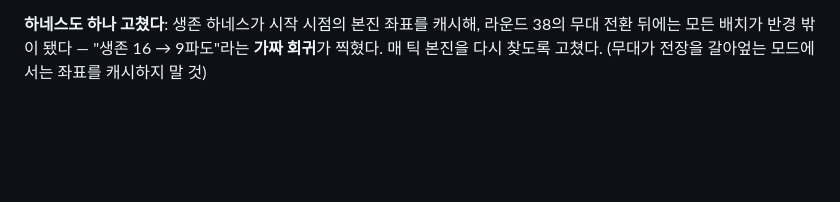
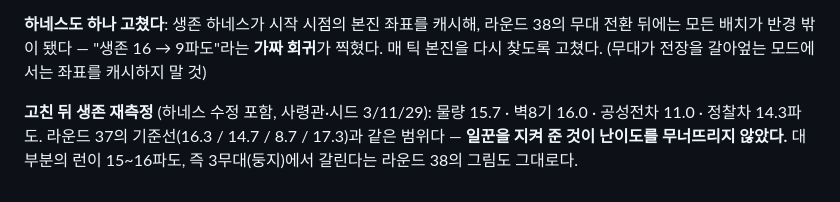
Before and after one commit to nonojin99/Royale, a Markdown page: docs/COUNCIL.md, the part around the change. Drawn GitHub-style; blank space fills up the shorter version.

Commit message:
침공 생존 재측정 — 일꾼 보호가 난이도를 무너뜨리지 않는다
물량 15.7 · 벽8기 16.0 · 공성전차 11.0 · 정찰차 14.3파도로 라운드 37
기준선과 같은 범위. 대부분 3무대(둥지)에서 갈린다.

Co-Authored-By: Claude Fable 5 <noreply@anthropic.com>
Claude-Session: https://claude.ai/code/session_01NexbDPSAtwGDSwo3StwTsK

```diff
--- a/docs/COUNCIL.md
+++ b/docs/COUNCIL.md
@@ -1437,3 +1437,9 @@ E2E 검증: 경기 중 소켓을 닫으니 오버레이가 정확한 문구로
 라운드 38의 무대 전환 뒤에는 모든 배치가 반경 밖이 됐다 — "생존 16 →
 9파도"라는 **가짜 회귀**가 찍혔다. 매 틱 본진을 다시 찾도록 고쳤다.
 (무대가 전장을 갈아엎는 모드에서는 좌표를 캐시하지 말 것)
+
+**고친 뒤 생존 재측정** (하네스 수정 포함, 사령관·시드 3/11/29):
+물량 15.7 · 벽8기 16.0 · 공성전차 11.0 · 정찰차 14.3파도. 라운드 37의
+기준선(16.3 / 14.7 / 8.7 / 17.3)과 같은 범위다 — **일꾼을 지켜 준 것이
+난이도를 무너뜨리지 않았다.** 대부분의 런이 15~16파도, 즉 3무대(둥지)에서
+갈린다는 라운드 38의 그림도 그대로다.
```
